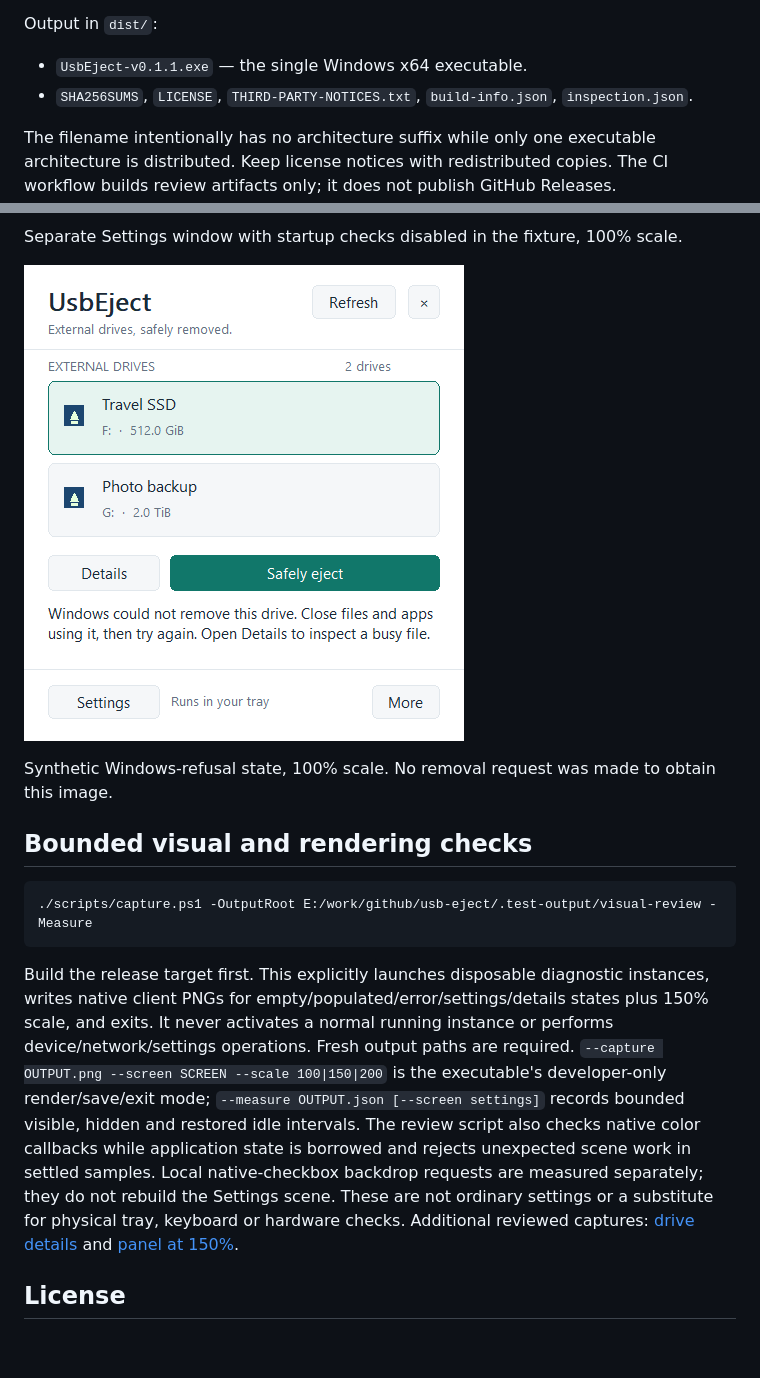
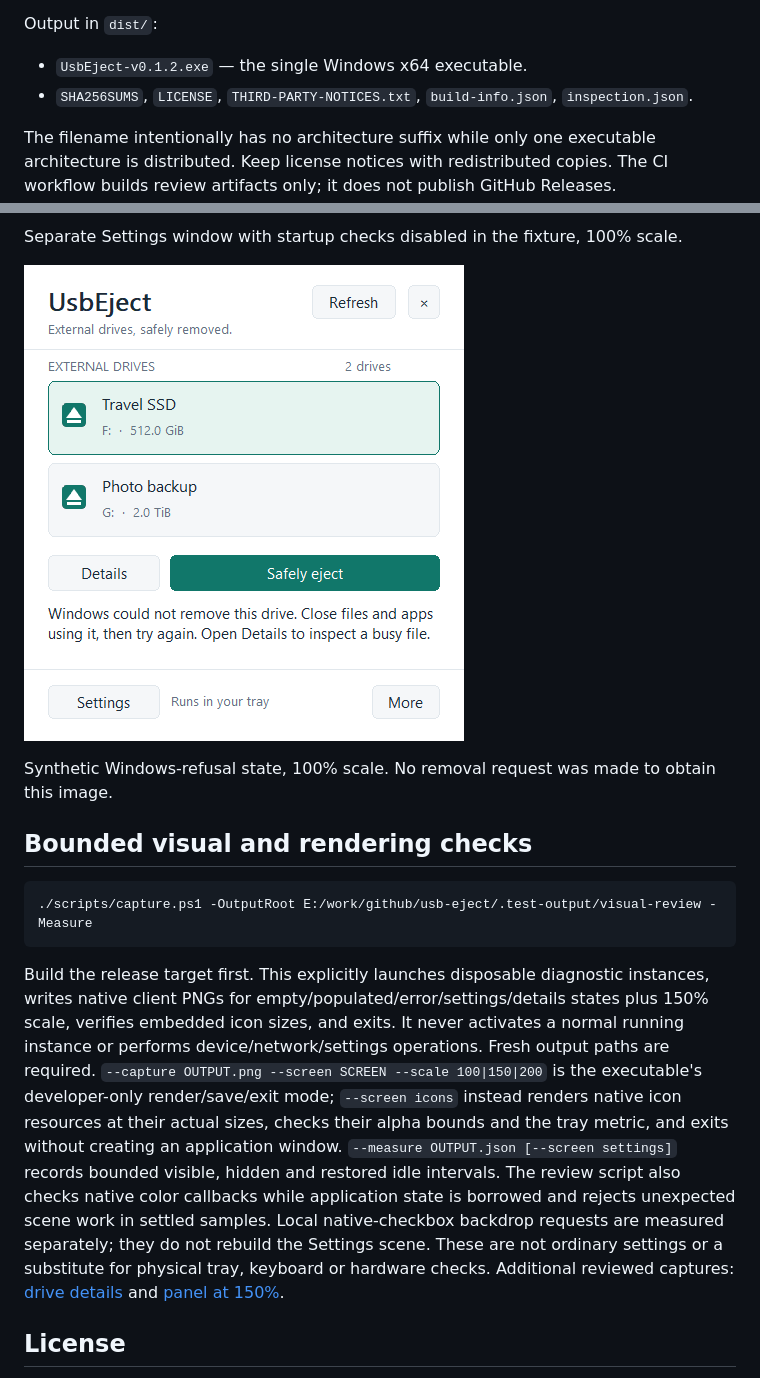
Before and after one commit to siarheisinelnikau/usb-eject, a Markdown page: README.md, 2 parts joined by grey strips. Rendered like a GitHub page; pictures changed too: docs/screenshots/panel-error.png; blank space fills up the shorter version.

````diff
--- a/README.md
+++ b/README.md
@@ -28,7 +28,7 @@ Omit `-Offline` when dependencies need to be fetched. Both scripts use a reposit
 
 Output in `dist/`:
 
-- `UsbEject-v0.1.1.exe` — the single Windows x64 executable.
+- `UsbEject-v0.1.2.exe` — the single Windows x64 executable.
 - `SHA256SUMS`, `LICENSE`, `THIRD-PARTY-NOTICES.txt`, `build-info.json`, `inspection.json`.
 
 The filename intentionally has no architecture suffix while only one executable architecture is distributed. Keep license notices with redistributed copies. The CI workflow builds review artifacts only; it does not publish GitHub Releases.
@@ -89,7 +93,7 @@ Synthetic Windows-refusal state, 100% scale. No removal request was made to obta
 ./scripts/capture.ps1 -OutputRoot E:/work/github/usb-eject/.test-output/visual-review -Measure
 ```
 
-Build the release target first. This explicitly launches disposable diagnostic instances, writes native client PNGs for empty/populated/error/settings/details states plus 150% scale, and exits. It never activates a normal running instance or performs device/network/settings operations. Fresh output paths are required. `--capture OUTPUT.png --screen SCREEN --scale 100|150|200` is the executable's developer-only render/save/exit mode; `--measure OUTPUT.json [--screen settings]` records bounded visible, hidden and restored idle intervals. The review script also checks native color callbacks while application state is borrowed and rejects unexpected scene work in settled samples. Local native-checkbox backdrop requests are measured separately; they do not rebuild the Settings scene. These are not ordinary settings or a substitute for physical tray, keyboard or hardware checks. Additional reviewed captures: [drive details](docs/screenshots/drive-details.png) and [panel at 150%](docs/screenshots/panel-150.png).
+Build the release target first. This explicitly launches disposable diagnostic instances, writes native client PNGs for empty/populated/error/settings/details states plus 150% scale, verifies embedded icon sizes, and exits. It never activates a normal running instance or performs device/network/settings operations. Fresh output paths are required. `--capture OUTPUT.png --screen SCREEN --scale 100|150|200` is the executable's developer-only render/save/exit mode; `--screen icons` instead renders native icon resources at their actual sizes, checks their alpha bounds and the tray metric, and exits without creating an application window. `--measure OUTPUT.json [--screen settings]` records bounded visible, hidden and restored idle intervals. The review script also checks native color callbacks while application state is borrowed and rejects unexpected scene work in settled samples. Local native-checkbox backdrop requests are measured separately; they do not rebuild the Settings scene. These are not ordinary settings or a substitute for physical tray, keyboard or hardware checks. Additional reviewed captures: [drive details](docs/screenshots/drive-details.png) and [panel at 150%](docs/screenshots/panel-150.png).
 
 ## License
 
````
Also changed, not shown: other parts of README.md (+5 -1 lines), docs/ARCHITECTURE.md (+3 -0 lines), docs/RELEASE_NOTES_v0.1.2.md (added, +16 -0 lines), docs/VALIDATION.md (+14 -0 lines), docs/screenshots/panel-150.png, docs/screenshots/panel-empty.png, docs/screenshots/panel-sample.png, docs/screenshots/settings.png, docs/screenshots/tray-icons.png (added), 4 other files.
